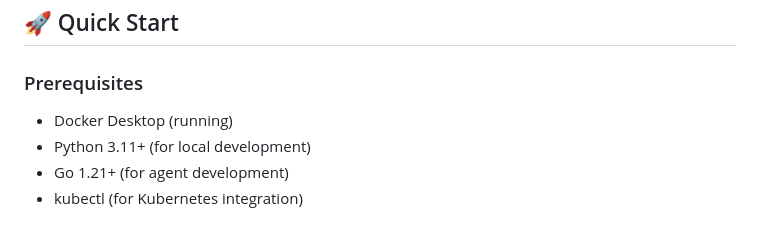
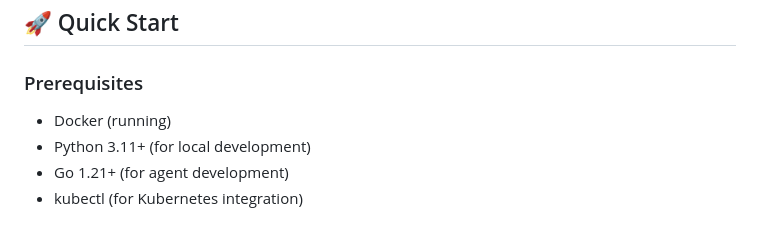
Before and after one commit to amarkdotdev/patchpulse, a Markdown page: README.md, the part around the change. Rendered like a GitHub page.

Commit message:
Change prerequisite from Docker Desktop to Docker
Docker Desktop is platform-specific, while Docker works on all platforms

```diff
--- a/README.md
+++ b/README.md
@@ -19,7 +19,7 @@ PatchPulse is a self-hosted, open-source solution that prevents production incid
 
 ### Prerequisites
 
-- Docker Desktop (running)
+- Docker (running)
 - Python 3.11+ (for local development)
 - Go 1.21+ (for agent development)
 - kubectl (for Kubernetes integration)
```
